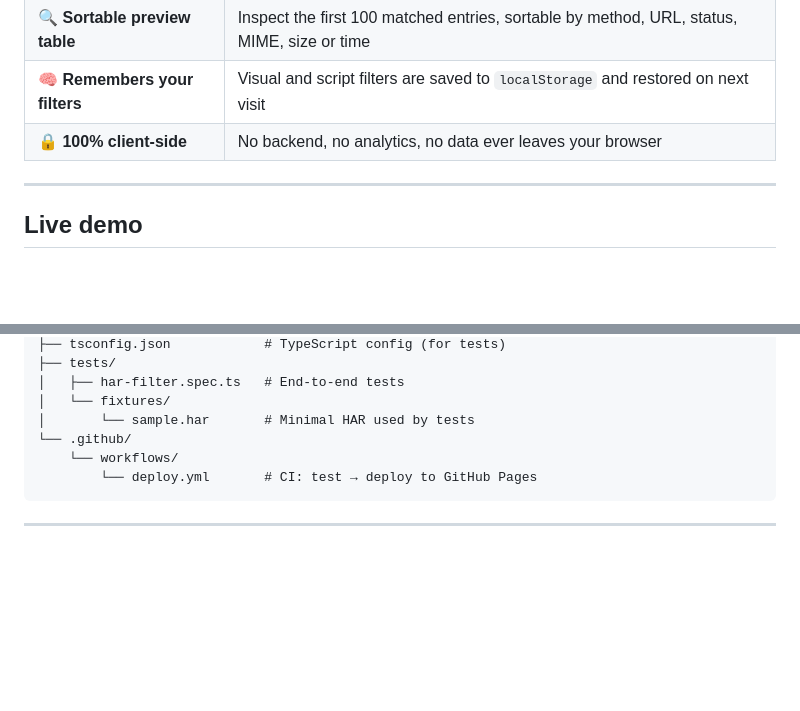
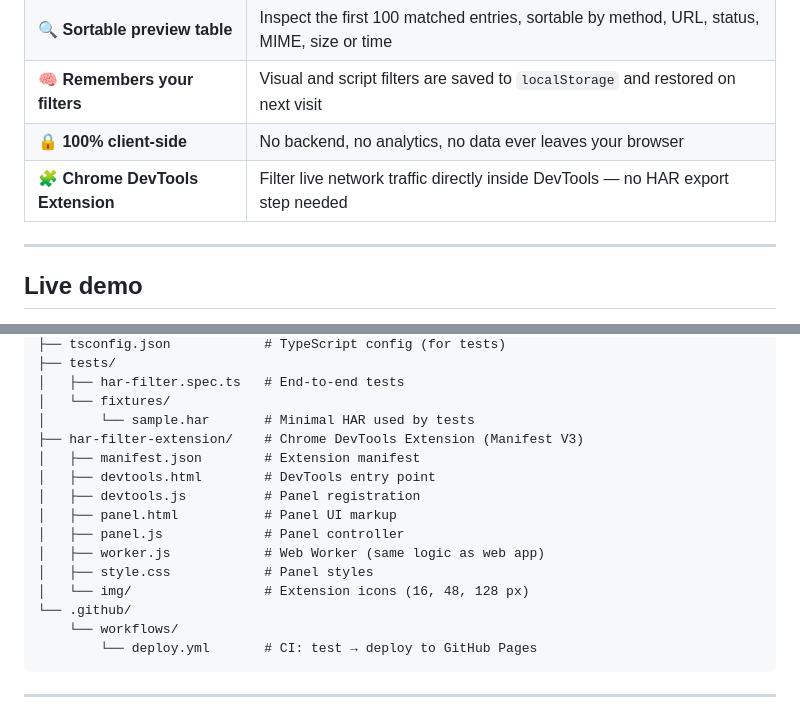
Before and after one commit to brunoengineer/har-filter, a Markdown page: README.md, 2 parts joined by grey strips. GitHub-like rendering; blank space fills up the shorter version.

```diff
--- a/README.md
+++ b/README.md
@@ -26,6 +26,7 @@ The problem: a real-world HAR from a busy app can have **thousands of entries**.
 | 🔍 **Sortable preview table** | Inspect the first 100 matched entries, sortable by method, URL, status, MIME, size or time |
 | 🧠 **Remembers your filters** | Visual and script filters are saved to `localStorage` and restored on next visit |
 | 🔒 **100% client-side** | No backend, no analytics, no data ever leaves your browser |
+| 🧩 **Chrome DevTools Extension** | Filter live network traffic directly inside DevTools — no HAR export step needed |
 
 ---
 
@@ -184,6 +236,15 @@ har-filter/
 │   ├── har-filter.spec.ts   # End-to-end tests
 │   └── fixtures/
 │       └── sample.har       # Minimal HAR used by tests
+├── har-filter-extension/    # Chrome DevTools Extension (Manifest V3)
+│   ├── manifest.json        # Extension manifest
+│   ├── devtools.html        # DevTools entry point
+│   ├── devtools.js          # Panel registration
+│   ├── panel.html           # Panel UI markup
+│   ├── panel.js             # Panel controller
+│   ├── worker.js            # Web Worker (same logic as web app)
+│   ├── style.css            # Panel styles
+│   └── img/                 # Extension icons (16, 48, 128 px)
 └── .github/
     └── workflows/
         └── deploy.yml       # CI: test → deploy to GitHub Pages
```
Also changed, not shown: other parts of README.md (+51 -0 lines).
